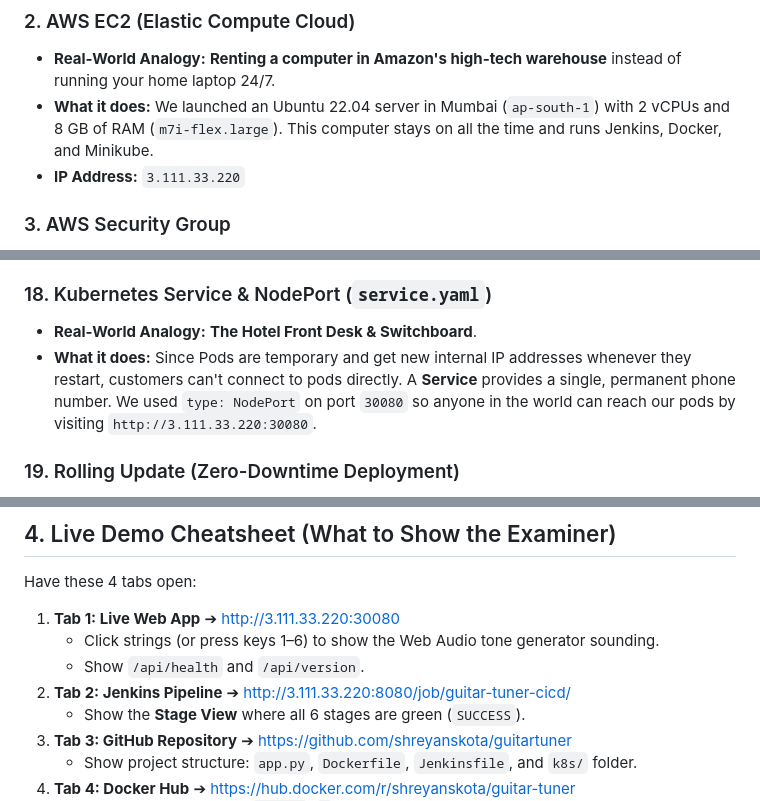
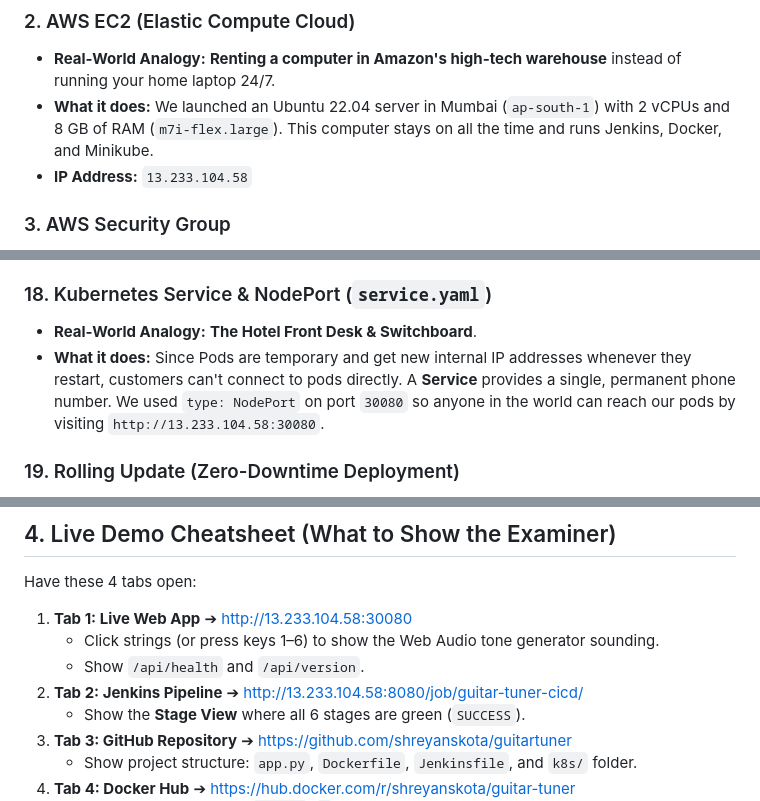
Before and after one commit to shreyanskota/guitartuner, a Markdown page: VIVA_CHEATSHEET.md, 3 parts joined by grey strips. Drawn GitHub-style.

Commit message:
docs: update server public IP to 13.233.104.58

```diff
--- a/VIVA_CHEATSHEET.md
+++ b/VIVA_CHEATSHEET.md
@@ -22,7 +22,7 @@ If you have never studied DevOps before, read these simple real-world analogies:
 ### 2. AWS EC2 (Elastic Compute Cloud)
 - **Real-World Analogy:** **Renting a computer in Amazon's high-tech warehouse** instead of running your home laptop 24/7.
 - **What it does:** We launched an Ubuntu 22.04 server in Mumbai (`ap-south-1`) with 2 vCPUs and 8 GB of RAM (`m7i-flex.large`). This computer stays on all the time and runs Jenkins, Docker, and Minikube.
-- **IP Address:** `3.111.33.220`
+- **IP Address:** `13.233.104.58`
 
 ### 3. AWS Security Group
 - **Real-World Analogy:** **The Security Guard at the entrance of the building** checking visitor badges.
@@ -100,7 +100,7 @@ If you have never studied DevOps before, read these simple real-world analogies:
 
 ### 18. Kubernetes Service & NodePort (`service.yaml`)
 - **Real-World Analogy:** **The Hotel Front Desk & Switchboard**.
-- **What it does:** Since Pods are temporary and get new internal IP addresses whenever they restart, customers can't connect to pods directly. A **Service** provides a single, permanent phone number. We used `type: NodePort` on port `30080` so anyone in the world can reach our pods by visiting `http://3.111.33.220:30080`.
+- **What it does:** Since Pods are temporary and get new internal IP addresses whenever they restart, customers can't connect to pods directly. A **Service** provides a single, permanent phone number. We used `type: NodePort` on port `30080` so anyone in the world can reach our pods by visiting `http://13.233.104.58:30080`.
 
 ### 19. Rolling Update (Zero-Downtime Deployment)
 - **Real-World Analogy:** **Changing the tires on a moving pit-stop car one wheel at a time**.
@@ -149,10 +149,10 @@ If you have never studied DevOps before, read these simple real-world analogies:
 
 Have these 4 tabs open:
 
-1. **Tab 1: Live Web App** ➔ [http://3.111.33.220:30080](http://3.111.33.220:30080)
+1. **Tab 1: Live Web App** ➔ [http://13.233.104.58:30080](http://13.233.104.58:30080)
    - Click strings (or press keys 1–6) to show the Web Audio tone generator sounding.
    - Show `/api/health` and `/api/version`.
-2. **Tab 2: Jenkins Pipeline** ➔ [http://3.111.33.220:8080/job/guitar-tuner-cicd/](http://3.111.33.220:8080/job/guitar-tuner-cicd/)
+2. **Tab 2: Jenkins Pipeline** ➔ [http://13.233.104.58:8080/job/guitar-tuner-cicd/](http://13.233.104.58:8080/job/guitar-tuner-cicd/)
    - Show the **Stage View** where all 6 stages are green (`SUCCESS`).
 3. **Tab 3: GitHub Repository** ➔ [https://github.com/shreyanskota/guitartuner](https://github.com/shreyanskota/guitartuner)
    - Show project structure: `app.py`, `Dockerfile`, `Jenkinsfile`, and `k8s/` folder.
```
Also changed, not shown: other parts of VIVA_CHEATSHEET.md (+2 -2 lines).
